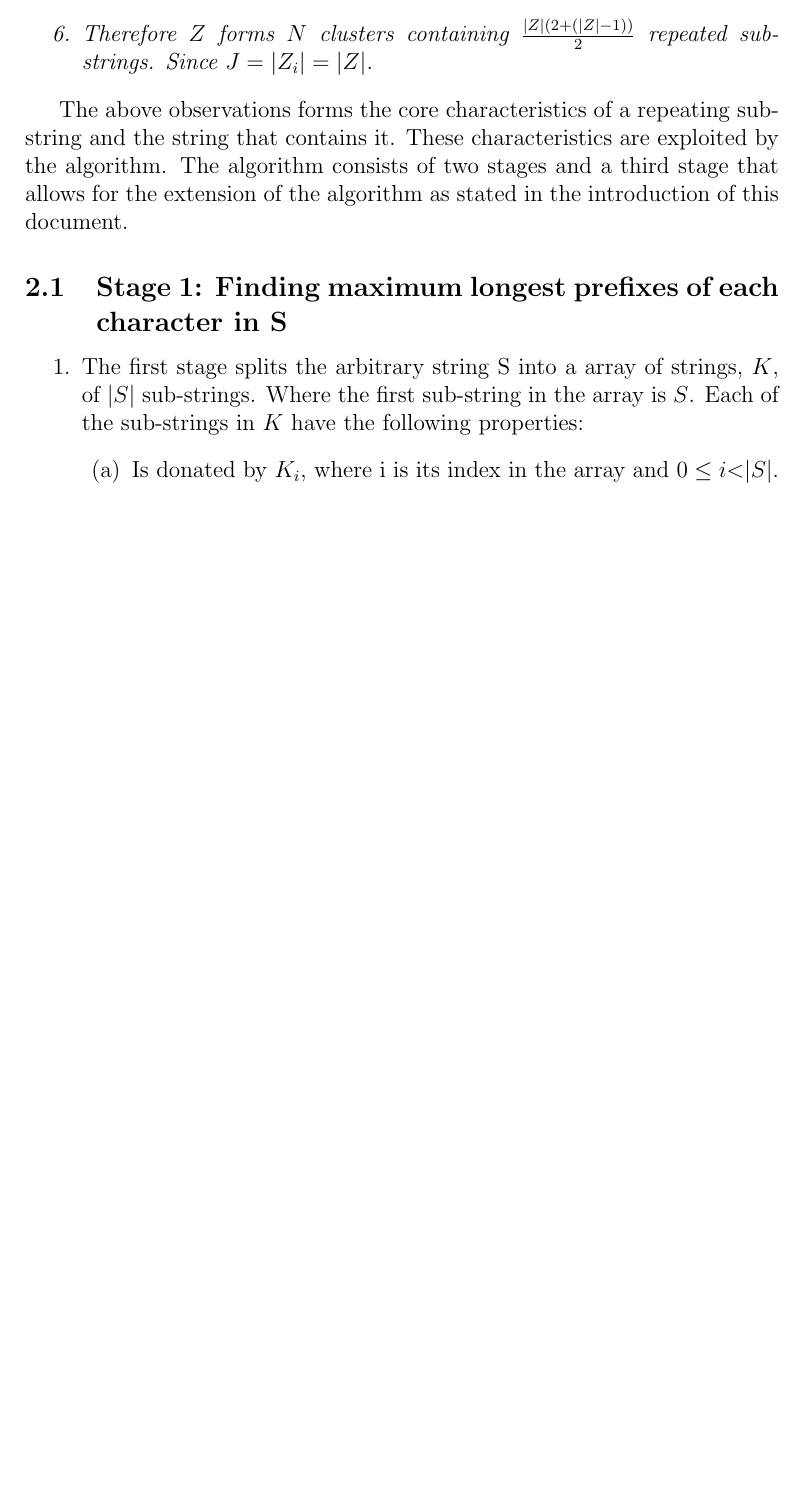
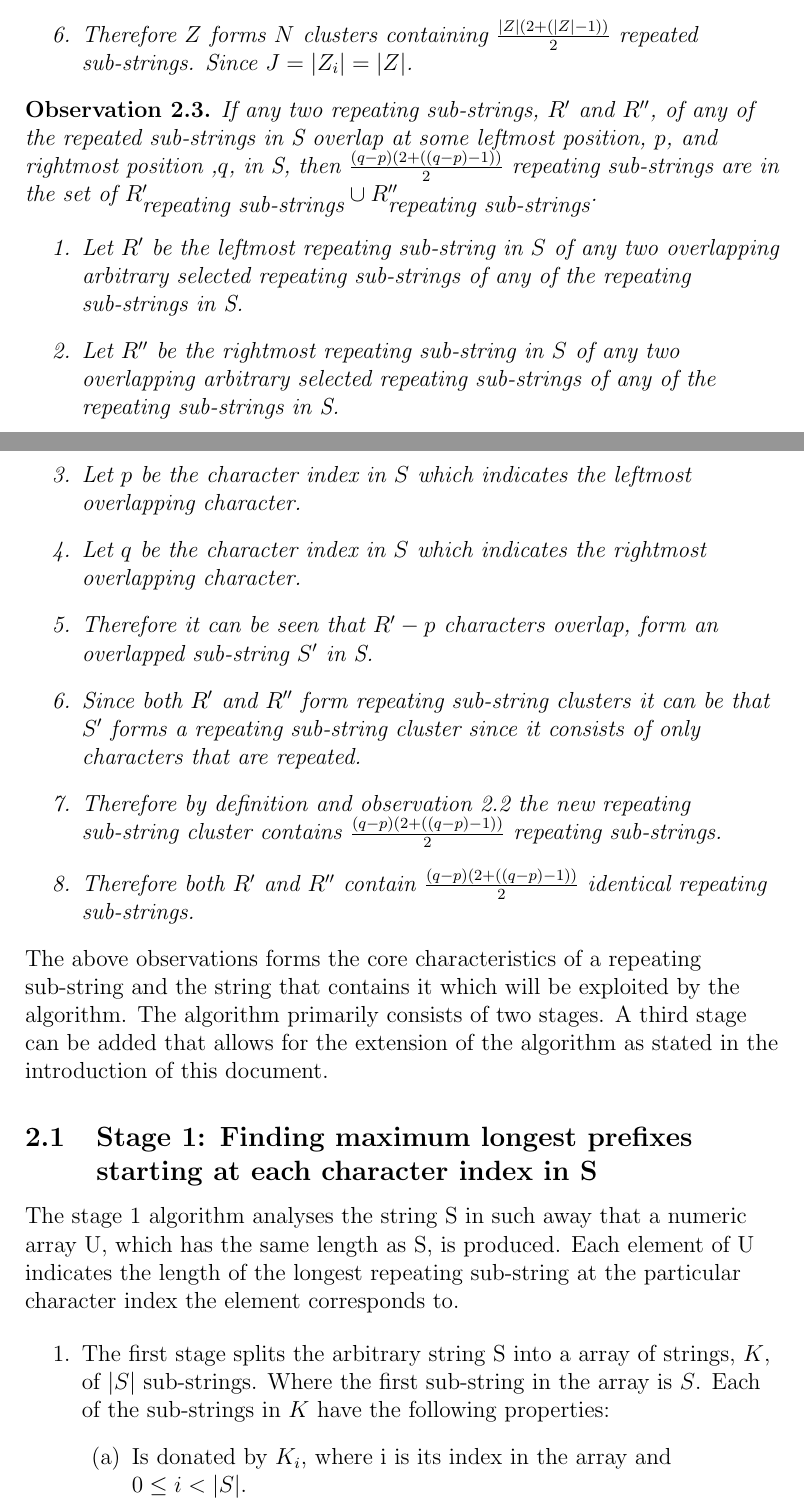
Before and after one commit to kngako/ComputationalExperiment, a LaTeX document (Algorithm documentation/XYX-Repetition finder.tex): part of page 5 of 6 before the commit and two parts of pages 5 and 6 of 7 after it, the two joined at a grey line, cut so that both start at the same text, the shorter picture padded with empty space. Compiled offline with pdfLaTeX.

Commit message:
Added more to docs

```diff
--- a/Algorithm documentation/XYX-Repetition finder.tex
+++ b/Algorithm documentation/XYX-Repetition finder.tex
@@ -62,24 +64,37 @@ Each occurrence of $Z$ in the string S forms a cluster of $\frac{|Z|(2 + (|Z|-1)
 		\begin{enumerate}
 			\item $Z$ has two or more occurrences in $S$ by definition.
 			\item Each occurrence, $Z_{i}$, contains one or more characters by definition.
-		\item Splitting the occurrence,$Z_{i}$, into J layers denoted by L, where J is $|Z_{i}|$ so that each layer $L_{j}$, where $0 \leq j \textless J $, contains $J - j$ equal length partitions of the sub-string $Z$, where each partition's starting index does not duplicate any other partition's starting index on the same layer.
+			\item Splitting the occurrence,$Z_{i}$, into J layers denoted by L, where J is $|Z_{i}|$ so that each layer $L_{j}$, where $0 \leq j < J $, contains $J - j$ partitions of the sub-string $Z$. Each partition has a length of $j + 1$ each, where each partition's starting index is pairwise disjoint with any other partition's starting index on the same layer.
 			\item Each of the partitions on each layer can be seen as a repeating sub-string in S since there is more than one occurrences of it in S since there is more then one occurrence of $Z$ as shown above.
-		\item Since each layer adds J - j to the total partitions for a particular value of J. Hence the number of partitions contained by a sub-string $Z$ is the summation of the layers which is $J + J - 1 + J - 2 + ... + 2 + 1$. This is an arithmetic sequence that can be described by the explicit formula $a_{n} = a_{1} + (n - 1)d$. Thus the summation of these partitions can be described by the explicit formula $\frac{J(2 + (J-1))}{2}$.
+			\item Since each layer adds $J - j$ to the total partitions for a particular value of J. Hence the number of partitions contained by a sub-string $Z$ is the summation of the layers which is $J + J - 1 + J - 2 + ... + 2 + 1$. This is an arithmetic sequence that can be described by the explicit formula $a_{n} = a_{1} + (n - 1)d$. Thus the summation of these partitions can be described by the explicit formula $\frac{J(2 + (J-1))}{2}$.
 			\item Therefore $Z$ forms $N$ clusters containing $\frac{|Z|(2 + (|Z|-1))}{2}$ repeated sub-strings. Since $J = |Z_{i}| = |Z|$.
-
 		\end{enumerate}
 	\end{obser}
 
-The above observations forms the core characteristics of a repeating sub-string and the string that contains it. These characteristics are exploited by the algorithm. The algorithm consists of two stages and a third stage that allows for the extension of the algorithm as stated in the introduction of this document.
+	\begin{obser}
+	If any two repeating sub-strings, $R^{\prime}$ and $R^{\prime\prime}$, of any of the repeated sub-strings in S overlap at some leftmost position, $p$, and rightmost position ,$q$, in S, then $\frac{(q - p)(2 + ((q - p)-1))}{2}$ repeating sub-strings are in the set of $R^{\prime}_{\textit{repeating sub-strings}} \cup R^{\prime\prime}_{\textit{repeating sub-strings}}$.
+		\begin{enumerate}
+			\item Let $R^{\prime}$ be the leftmost repeating sub-string in $S$ of any two overlapping arbitrary selected repeating sub-strings of any of the repeating sub-strings in S.
+			\item Let $R^{\prime\prime}$ be the rightmost repeating sub-string in $S$ of any two overlapping arbitrary selected repeating sub-strings of any of the repeating sub-strings in S.
+			\item Let $p$ be the character index in $S$ which indicates the leftmost overlapping character.
+			\item Let $q$ be the character index in $S$ which indicates the rightmost overlapping character.
+			\item Therefore it can be seen that $R^{\prime} - p$ characters overlap, form an overlapped sub-string $S^{\prime}$ in S.
+			\item Since both $R^{\prime}$ and $R^{\prime\prime}$ form repeating sub-string clusters it can be that $S^{\prime}$ forms a repeating sub-string cluster since it consists of only characters that are repeated.
+			\item Therefore by definition and observation 2.2 the new repeating sub-string cluster contains $\frac{(q - p)(2 + ((q - p)-1))}{2}$ repeating sub-strings.
+			\item Therefore both $R^{\prime}$ and $R^{\prime\prime}$ contain $\frac{(q - p)(2 + ((q - p)-1))}{2}$ identical repeating sub-strings.
+		\end{enumerate}
+	\end{obser}
 
-\subsection{Stage 1: Finding maximum longest prefixes of each character in S}
+	The above observations forms the core characteristics of a repeating sub-string and the string that contains it which will be exploited by the algorithm. The algorithm primarily consists of two stages. A third stage can be added that allows for the extension of the algorithm as stated in the introduction of this document.
+
+	\subsection{Stage 1: Finding maximum longest prefixes starting at each character index in S}
+		The stage 1 algorithm analyses the string S in such away that a numeric array U, which has the same length as S, is produced. Each element of U indicates the length of the longest repeating sub-string at the particular character index the element corresponds to.
+
 		\begin{enumerate}
-
-
 		\item The first stage splits the arbitrary string S into a array of strings, $K$, of $|S|$ sub-strings. Where the first sub-string in the array is $S$.
 		Each of the sub-strings in $K$ have the following properties:
 			\begin{enumerate}
-	\item Is donated by $K_{i}$, where i is its index in the array and $ 0 \le i \textless |S|$.
+				\item Is donated by $K_{i}$, where i is its index in the array and $ 0 \le i < |S|$.
 				\item Has a length $T = |K_{i-1}| - 1$ or $T = |S| - i$, one less the length of the sub-string prior to it in $K$.
 				\item Is a sub-string of S which starts at the character $C_{|S| - T} $ in S and ends at character $C_{|S|}$ in S.
 			\end{enumerate}
```
Also changed, not shown: Algorithm documentation/XYX-Repetition finder.tex (19 more changed lines). Lines whose indentation alone changed are shown as unchanged.
